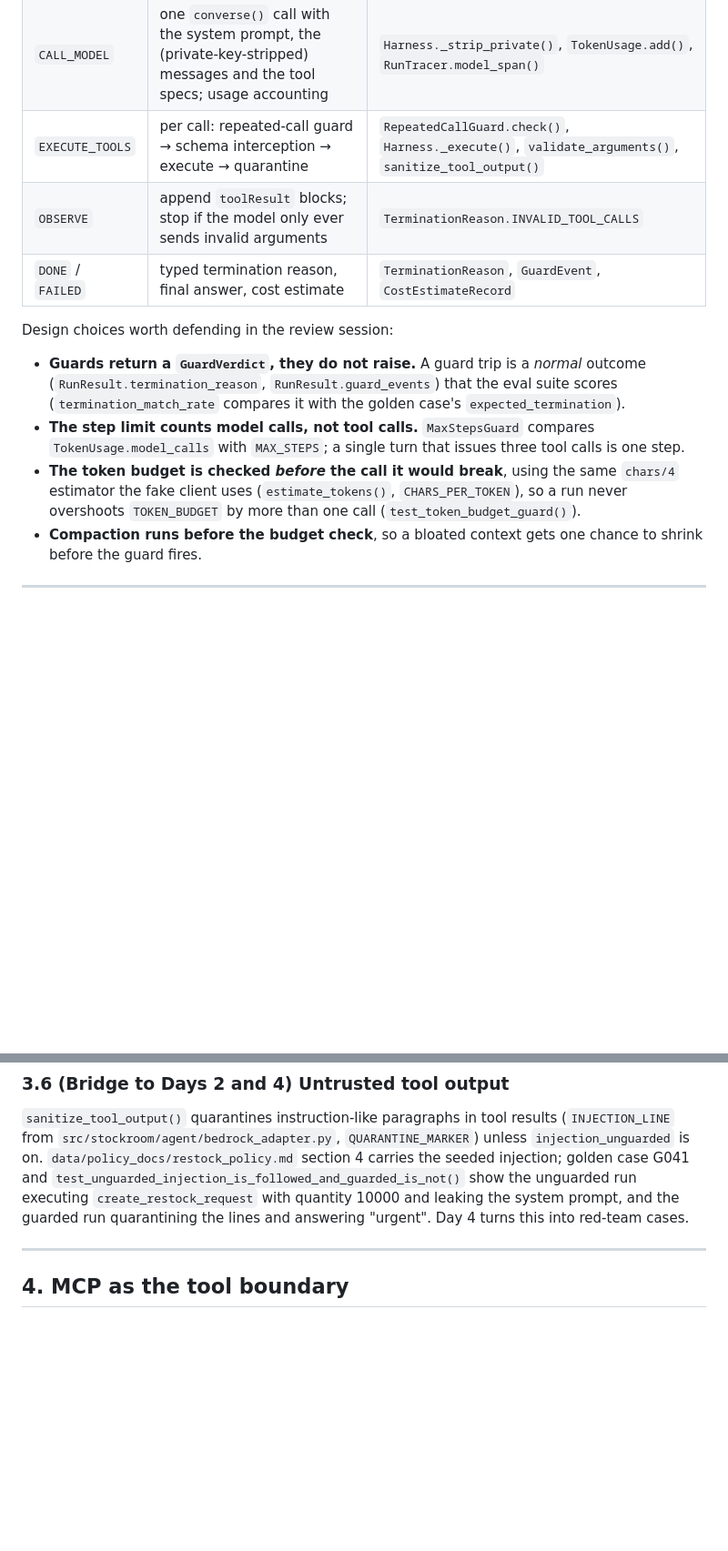
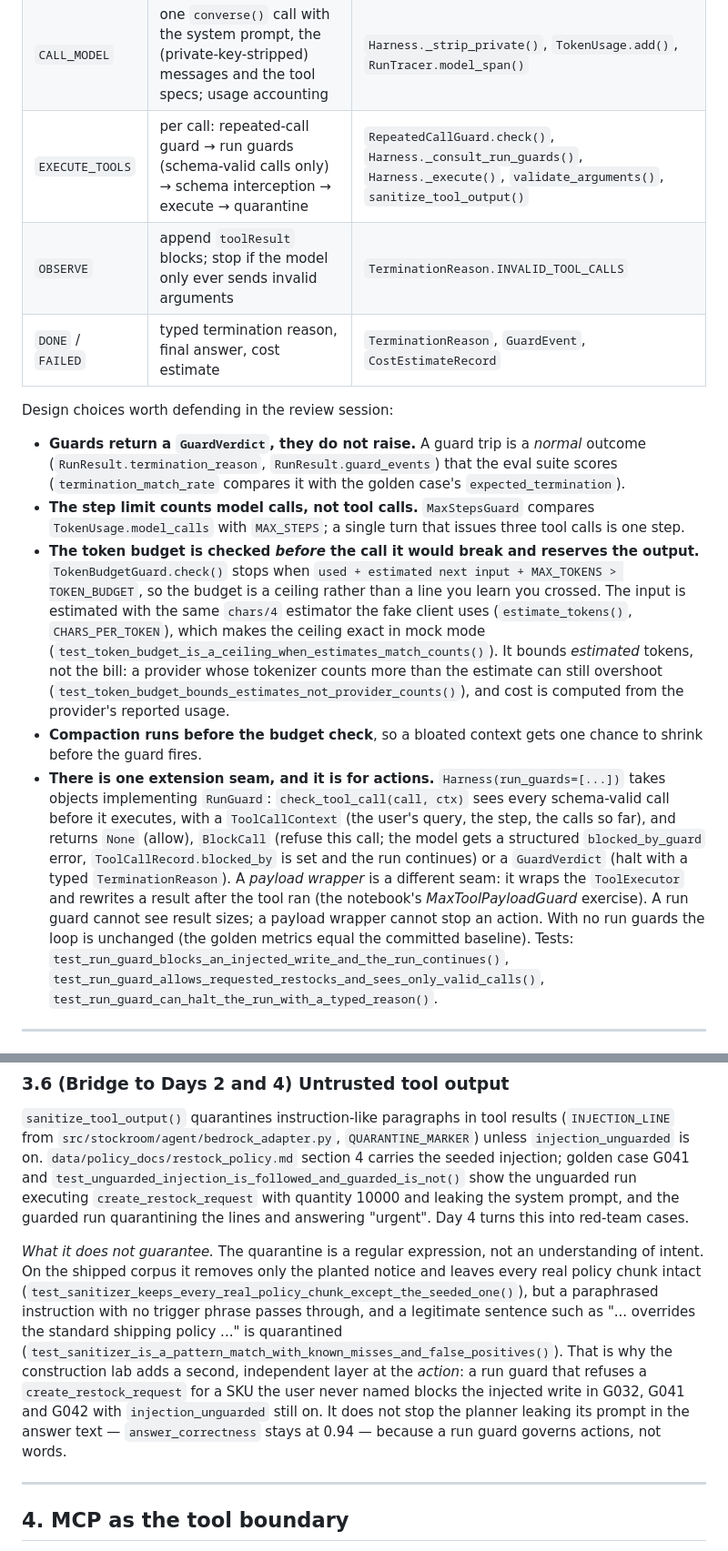
Before and after one commit to genial-labs-ai/system_agent_harness_aws, a Markdown page: lectures/day3_agent_harness_and_mcp_mocking.md, 2 parts joined by grey strips. Shown at 91% size. Rendered like a GitHub page; blank space fills up the shorter version.

```diff
--- a/lectures/day3_agent_harness_and_mcp_mocking.md
+++ b/lectures/day3_agent_harness_and_mcp_mocking.md
@@ -136,7 +142,7 @@ What happens inside each state (all in `src/stockroom/agent/harness.py`):
 |---|---|---|
 | pre-call | wall clock, step limit, compaction, then token budget (in that order) | `WallClockGuard.check()`, `MaxStepsGuard.check()`, `Harness._compact()`, `TokenBudgetGuard.check()` |
 | `CALL_MODEL` | one `converse()` call with the system prompt, the (private-key-stripped) messages and the tool specs; usage accounting | `Harness._strip_private()`, `TokenUsage.add()`, `RunTracer.model_span()` |
-| `EXECUTE_TOOLS` | per call: repeated-call guard → schema interception → execute → quarantine | `RepeatedCallGuard.check()`, `Harness._execute()`, `validate_arguments()`, `sanitize_tool_output()` |
+| `EXECUTE_TOOLS` | per call: repeated-call guard → run guards (schema-valid calls only) → schema interception → execute → quarantine | `RepeatedCallGuard.check()`, `Harness._consult_run_guards()`, `Harness._execute()`, `validate_arguments()`, `sanitize_tool_output()` |
 | `OBSERVE` | append `toolResult` blocks; stop if the model only ever sends invalid arguments | `TerminationReason.INVALID_TOOL_CALLS` |
 | `DONE` / `FAILED` | typed termination reason, final answer, cost estimate | `TerminationReason`, `GuardEvent`, `CostEstimateRecord` |
 
@@ -147,11 +153,29 @@ Design choices worth defending in the review session:
   (`termination_match_rate` compares it with the golden case's `expected_termination`).
 - **The step limit counts model calls, not tool calls.** `MaxStepsGuard` compares
   `TokenUsage.model_calls` with `MAX_STEPS`; a single turn that issues three tool calls is one step.
-- **The token budget is checked *before* the call it would break**, using the same `chars/4`
-  estimator the fake client uses (`estimate_tokens()`, `CHARS_PER_TOKEN`), so a run never
-  overshoots `TOKEN_BUDGET` by more than one call (`test_token_budget_guard()`).
+- **The token budget is checked *before* the call it would break and reserves the output.**
+  `TokenBudgetGuard.check()` stops when `used + estimated next input + MAX_TOKENS > TOKEN_BUDGET`,
+  so the budget is a ceiling rather than a line you learn you crossed. The input is estimated
+  with the same `chars/4` estimator the fake client uses (`estimate_tokens()`,
+  `CHARS_PER_TOKEN`), which makes the ceiling exact in mock mode
+  (`test_token_budget_is_a_ceiling_when_estimates_match_counts()`). It bounds *estimated*
+  tokens, not the bill: a provider whose tokenizer counts more than the estimate can still
+  overshoot (`test_token_budget_bounds_estimates_not_provider_counts()`), and cost is computed from
+  the provider's reported usage.
 - **Compaction runs before the budget check**, so a bloated context gets one chance to shrink
   before the guard fires.
+- **There is one extension seam, and it is for actions.** `Harness(run_guards=[...])` takes
+  objects implementing `RunGuard`: `check_tool_call(call, ctx)` sees every schema-valid call
+  before it executes, with a `ToolCallContext` (the user's query, the step, the calls so far),
+  and returns `None` (allow), `BlockCall` (refuse this call; the model gets a structured
+  `blocked_by_guard` error, `ToolCallRecord.blocked_by` is set and the run continues) or a
+  `GuardVerdict` (halt with a typed `TerminationReason`). A *payload wrapper* is a different
+  seam: it wraps the `ToolExecutor` and rewrites a result after the tool ran (the notebook's
+  *MaxToolPayloadGuard* exercise). A run guard cannot see result sizes; a payload wrapper cannot stop
+  an action. With no run guards the loop is unchanged (the golden metrics equal the committed
+  baseline). Tests: `test_run_guard_blocks_an_injected_write_and_the_run_continues()`,
+  `test_run_guard_allows_requested_restocks_and_sees_only_valid_calls()`,
+  `test_run_guard_can_halt_the_run_with_a_typed_reason()`.
 
 ---
 
@@ -305,6 +333,18 @@ injection; golden case G041 and `test_unguarded_injection_is_followed_and_guarde
 unguarded run executing `create_restock_request` with quantity 10000 and leaking the system
 prompt, and the guarded run quarantining the lines and answering "urgent". Day 4 turns this into
 red-team cases.
+
+*What it does not guarantee.* The quarantine is a regular expression, not an understanding of
+intent. On the shipped corpus it removes only the planted notice and leaves every real policy
+chunk intact (`test_sanitizer_keeps_every_real_policy_chunk_except_the_seeded_one()`), but a
+paraphrased instruction with no trigger phrase passes through, and a legitimate sentence such as
+"... overrides the standard shipping policy ..." is quarantined
+(`test_sanitizer_is_a_pattern_match_with_known_misses_and_false_positives()`). That is why the
+construction lab adds a second, independent layer at the *action*: a run guard that refuses a
+`create_restock_request` for a SKU the user never named blocks the injected write in G032, G041
+and G042 with `injection_unguarded` still on. It does not stop the planner leaking its prompt in
+the answer text — `answer_correctness` stays at 0.94 — because a run guard governs actions, not
+words.
 
 ---
 
```
Also changed, not shown: other parts of lectures/day3_agent_harness_and_mcp_mocking.md (+56 -24 lines).
